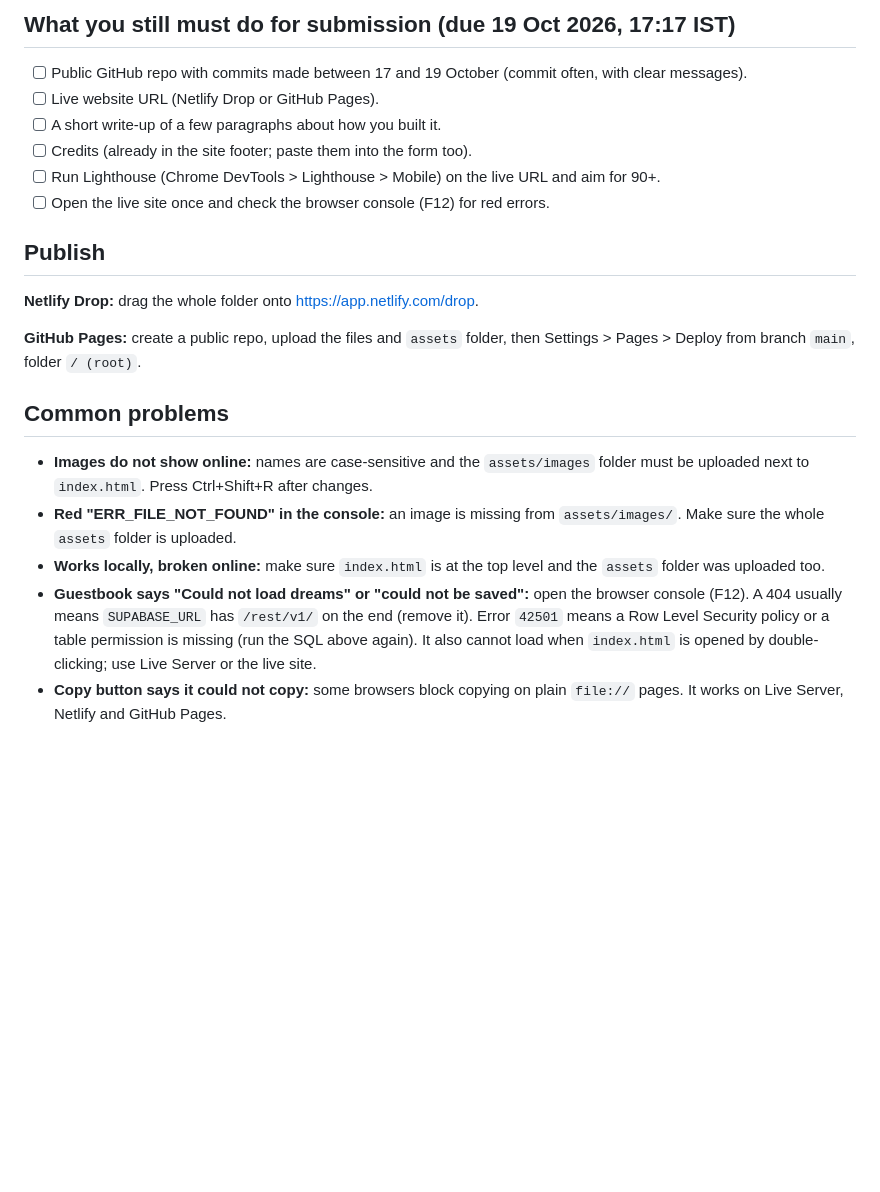
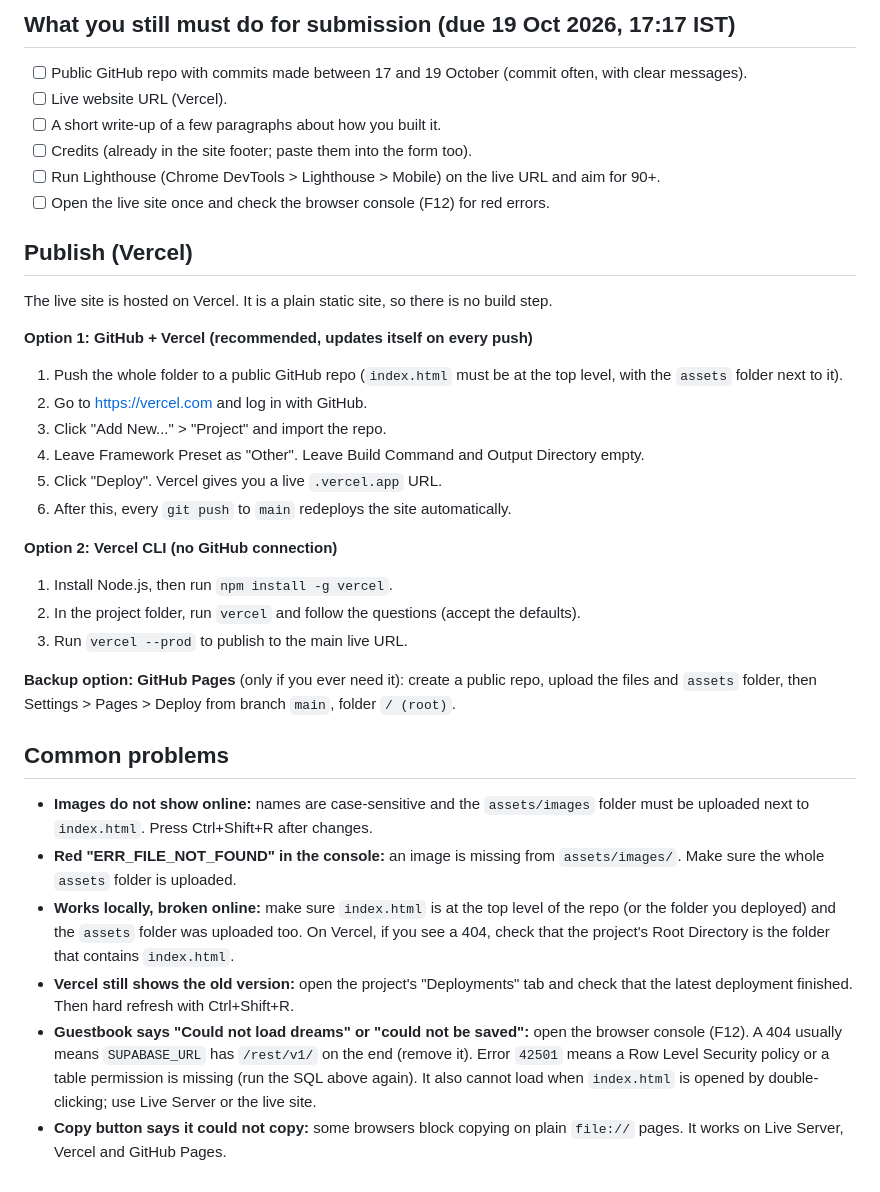
Before and after one commit to venkattejakasanneni07-cyber/Pip-s-Midnight-Nursery, a Markdown page: README.md, the part around the change. GitHub-like rendering; blank space fills up the shorter version.

```diff
--- a/README.md
+++ b/README.md
@@ -119,22 +119,38 @@ Everything is made live in the browser with the Web Audio API, so there are no a
 ## What you still must do for submission (due 19 Oct 2026, 17:17 IST)
 
 - [ ] Public GitHub repo with commits made between 17 and 19 October (commit often, with clear messages).
-- [ ] Live website URL (Netlify Drop or GitHub Pages).
+- [ ] Live website URL (Vercel).
 - [ ] A short write-up of a few paragraphs about how you built it.
 - [ ] Credits (already in the site footer; paste them into the form too).
 - [ ] Run Lighthouse (Chrome DevTools > Lighthouse > Mobile) on the live URL and aim for 90+.
 - [ ] Open the live site once and check the browser console (F12) for red errors.
 
-## Publish
+## Publish (Vercel)
 
-**Netlify Drop:** drag the whole folder onto https://app.netlify.com/drop.
+The live site is hosted on Vercel. It is a plain static site, so there is no build step.
 
-**GitHub Pages:** create a public repo, upload the files and `assets` folder, then Settings > Pages > Deploy from branch `main`, folder `/ (root)`.
+**Option 1: GitHub + Vercel (recommended, updates itself on every push)**
+
+1. Push the whole folder to a public GitHub repo (`index.html` must be at the top level, with the `assets` folder next to it).
+2. Go to https://vercel.com and log in with GitHub.
+3. Click "Add New..." > "Project" and import the repo.
+4. Leave Framework Preset as "Other". Leave Build Command and Output Directory empty.
+5. Click "Deploy". Vercel gives you a live `.vercel.app` URL.
+6. After this, every `git push` to `main` redeploys the site automatically.
+
+**Option 2: Vercel CLI (no GitHub connection)**
+
+1. Install Node.js, then run `npm install -g vercel`.
+2. In the project folder, run `vercel` and follow the questions (accept the defaults).
+3. Run `vercel --prod` to publish to the main live URL.
+
+**Backup option: GitHub Pages** (only if you ever need it): create a public repo, upload the files and `assets` folder, then Settings > Pages > Deploy from branch `main`, folder `/ (root)`.
 
 ## Common problems
 
 - **Images do not show online:** names are case-sensitive and the `assets/images` folder must be uploaded next to `index.html`. Press Ctrl+Shift+R after changes.
 - **Red "ERR_FILE_NOT_FOUND" in the console:** an image is missing from `assets/images/`. Make sure the whole `assets` folder is uploaded.
-- **Works locally, broken online:** make sure `index.html` is at the top level and the `assets` folder was uploaded too.
+- **Works locally, broken online:** make sure `index.html` is at the top level of the repo (or the folder you deployed) and the `assets` folder was uploaded too. On Vercel, if you see a 404, check that the project's Root Directory is the folder that contains `index.html`.
+- **Vercel still shows the old version:** open the project's "Deployments" tab and check that the latest deployment finished. Then hard refresh with Ctrl+Shift+R.
 - **Guestbook says "Could not load dreams" or "could not be saved":** open the browser console (F12). A 404 usually means `SUPABASE_URL` has `/rest/v1/` on the end (remove it). Error `42501` means a Row Level Security policy or a table permission is missing (run the SQL above again). It also cannot load when `index.html` is opened by double-clicking; use Live Server or the live site.
-- **Copy button says it could not copy:** some browsers block copying on plain `file://` pages. It works on Live Server, Netlify and GitHub Pages.
+- **Copy button says it could not copy:** some browsers block copying on plain `file://` pages. It works on Live Server, Vercel and GitHub Pages.
```
